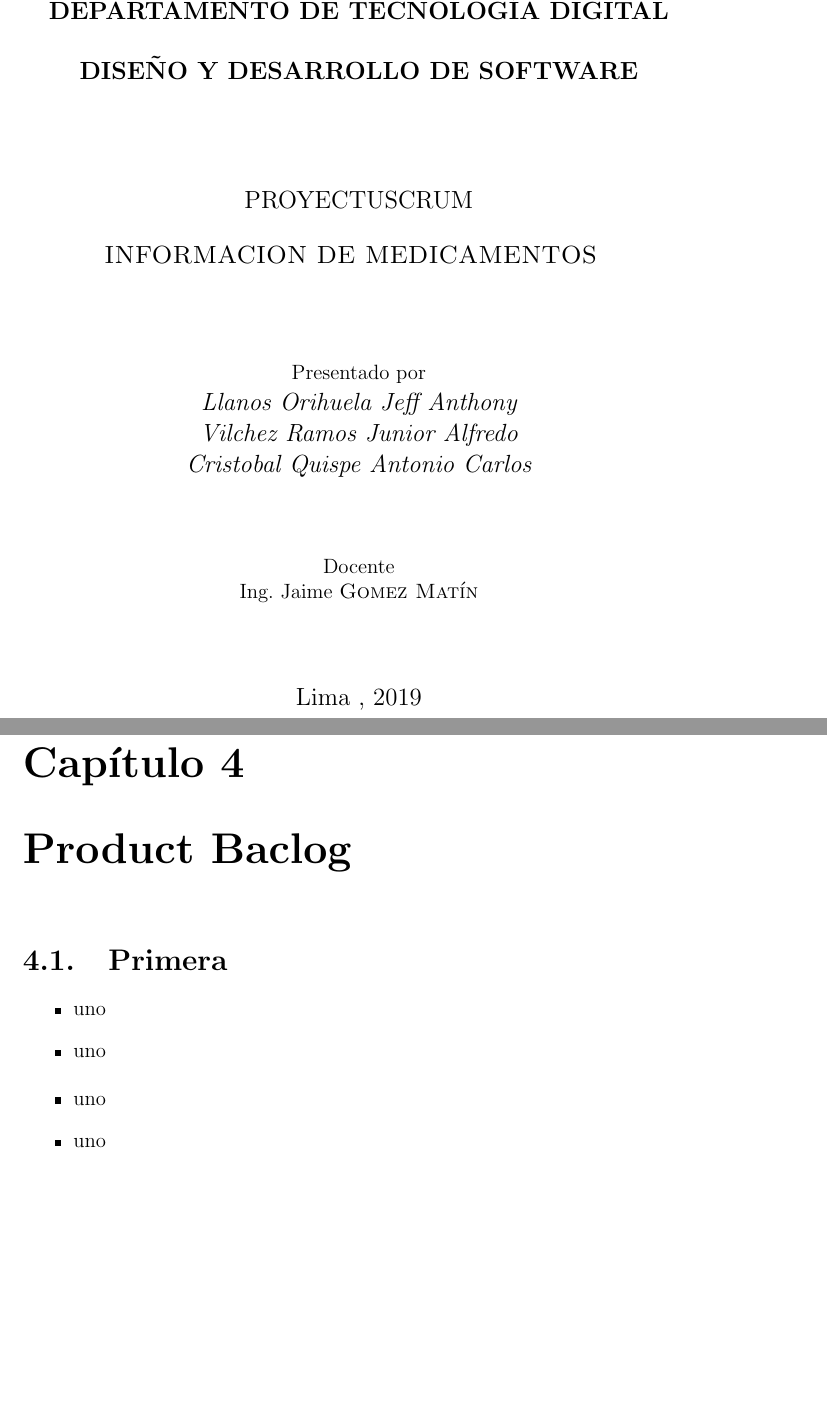
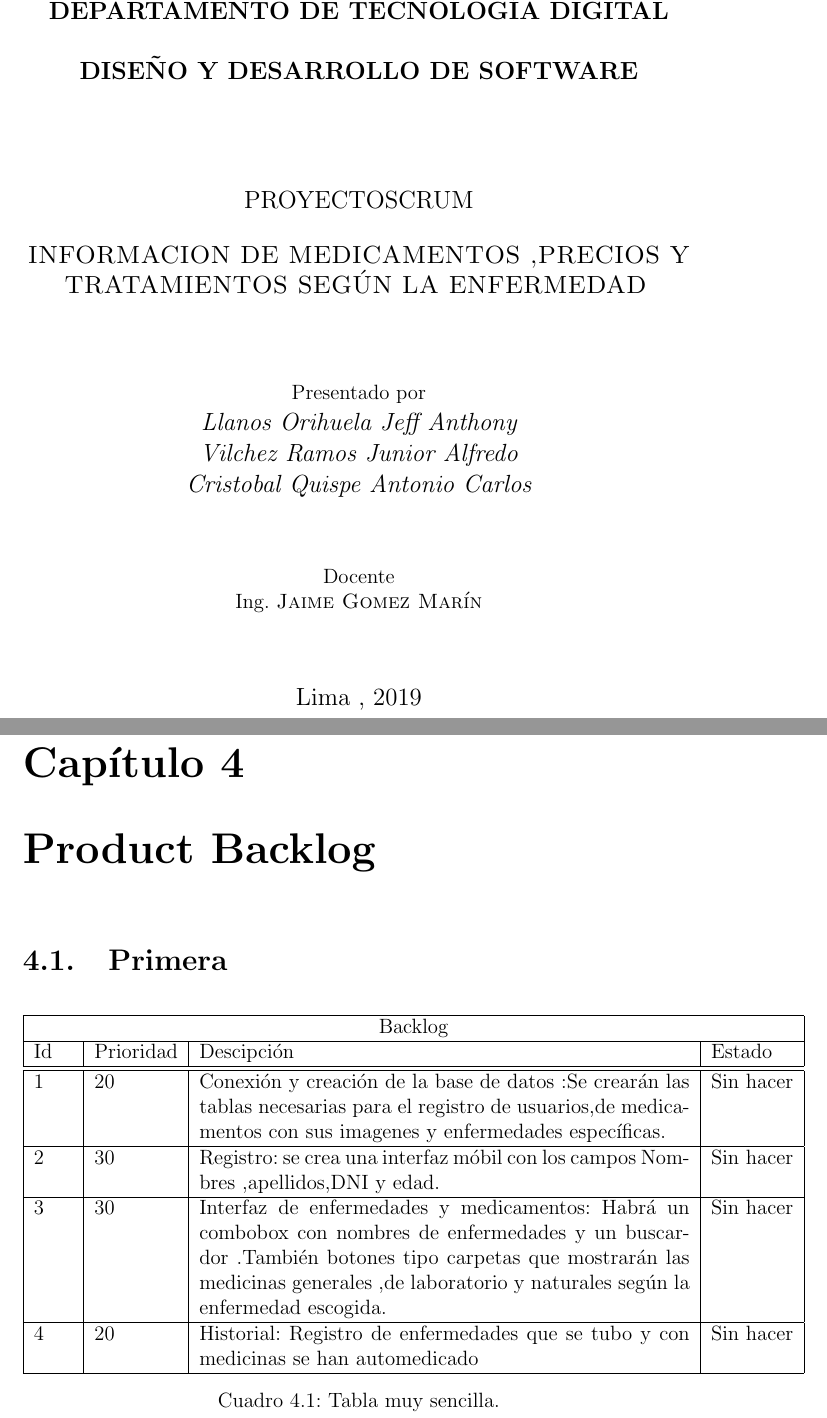
Before and after one commit to Jeff-Anthony/ProyectoScrum, a LaTeX document (1.ProyectoScrum/ProyectoScrum.tex, which reads 1.ProyectoScrum/capitulos/4_0_product_backlog.tex, 1.ProyectoScrum/includes/cover.tex): two parts of pages 1 and 9 of 18, joined at a grey line, cut so that both start at the same text, the shorter picture padded with empty space. Compiled offline with pdfLaTeX.

Commit message:
second commit

```diff
--- a/1.ProyectoScrum/capitulos/4_0_product_backlog.tex
+++ b/1.ProyectoScrum/capitulos/4_0_product_backlog.tex
@@ -1,13 +1,19 @@
-\chapter{Product Baclog}
+\chapter{Product Backlog}
 
 \section{Primera}
 
-\begin{itemize}
-	\item uno
-	\item uno
-\end{itemize}
-
-\begin{itemize}
-	\item uno
-	\item uno
-\end{itemize}
+\begin{table}[htb]
+	\centering
+	\begin{tabular}{|p{0.80cm}|l|p{10cm}|l|}
+		\hline
+		\multicolumn{4}{|c|}{Backlog} \\ \hline
+		Id & Prioridad & Descipción & Estado \\
+		\hline \hline
+		1 & 20 &  Conexión y creación de la base de datos :Se crearán  las tablas necesarias para el registro de usuarios,de medicamentos con sus imagenes y enfermedades específicas. & Sin hacer \\ \hline
+		2 & 30 & Registro: se crea una interfaz móbil con los campos Nombres ,apellidos,DNI y edad. & Sin hacer \\ \hline
+		3 & 30 & Interfaz de enfermedades y medicamentos: Habrá un combobox con nombres de enfermedades y un buscardor .También  botones tipo carpetas que mostrarán las medicinas generales ,de laboratorio y naturales según la enfermedad escogida. & Sin hacer \\ \hline
+		4 & 20 & Historial: Registro de enfermedades que se tubo y con medicinas se han automedicado & Sin hacer \\ \hline
+	\end{tabular}
+	\caption{Tabla muy sencilla.}
+	\label{tabla:sencilla2}
+\end{table}
--- a/1.ProyectoScrum/includes/cover.tex
+++ b/1.ProyectoScrum/includes/cover.tex
@@ -6,9 +6,9 @@
 	\vspace{0.60cm}
 	{\scshape\large\bfseries DISEÑO Y DESARROLLO DE SOFTWARE  \par}
 	\vspace{2.00cm}
-	{\large\large  PROYECTUSCRUM \par}
+	{\large\large  PROYECTOSCRUM \par}
 	\vspace{0.60cm}
-	{\scshape\large INFORMACION DE MEDICAMENTOS }
+	{\scshape\large INFORMACION DE MEDICAMENTOS ,PRECIOS Y TRATAMIENTOS SEGÚN LA ENFERMEDAD}
 	\vspace{0.60cm}
 	\vfill
 	Presentado por \par
@@ -18,7 +18,7 @@
 	\vspace{0.30cm}
 	\vfill
 	Docente \par
-	Ing. Jaime  \textsc{Gomez Matín}
+	Ing.  \textsc{Jaime Gomez Marín}
 
   \vspace{0.30cm}
 	\vfill
```
Also changed, not shown: 1.ProyectoScrum/ProyectoScrum.pdf.
